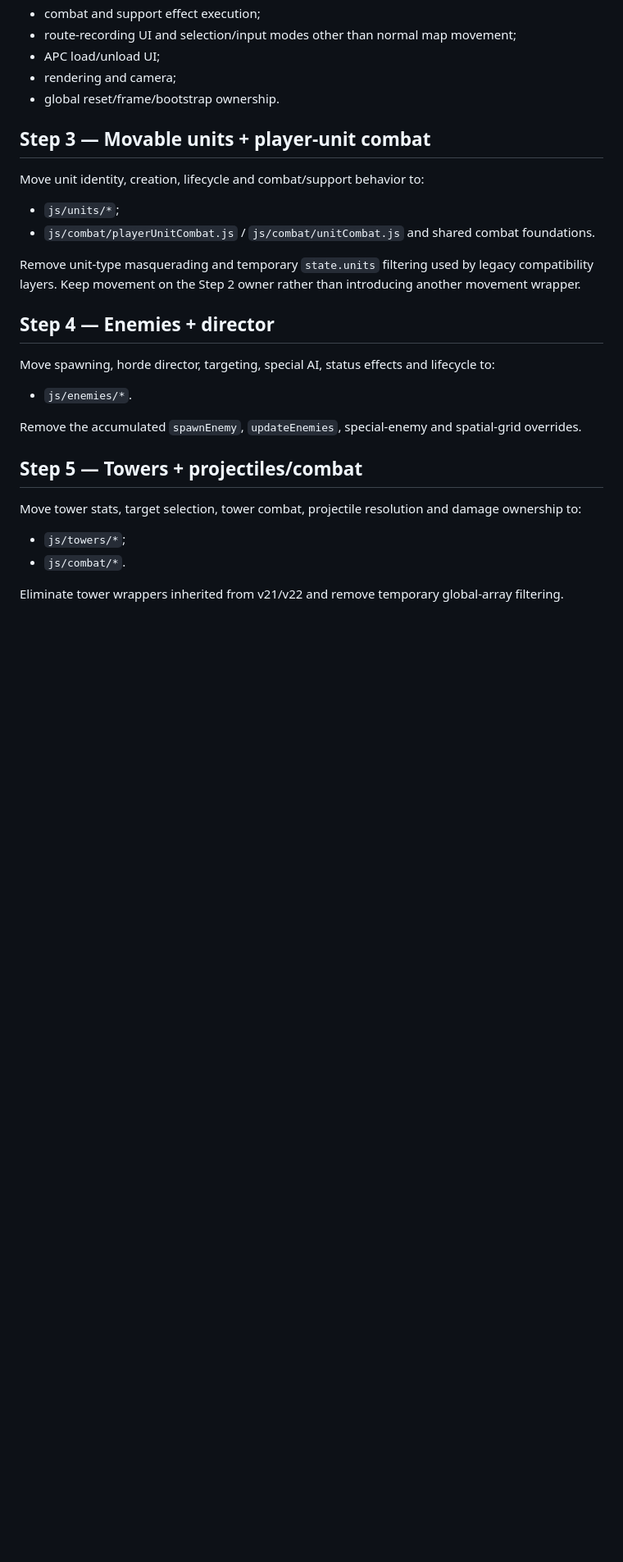
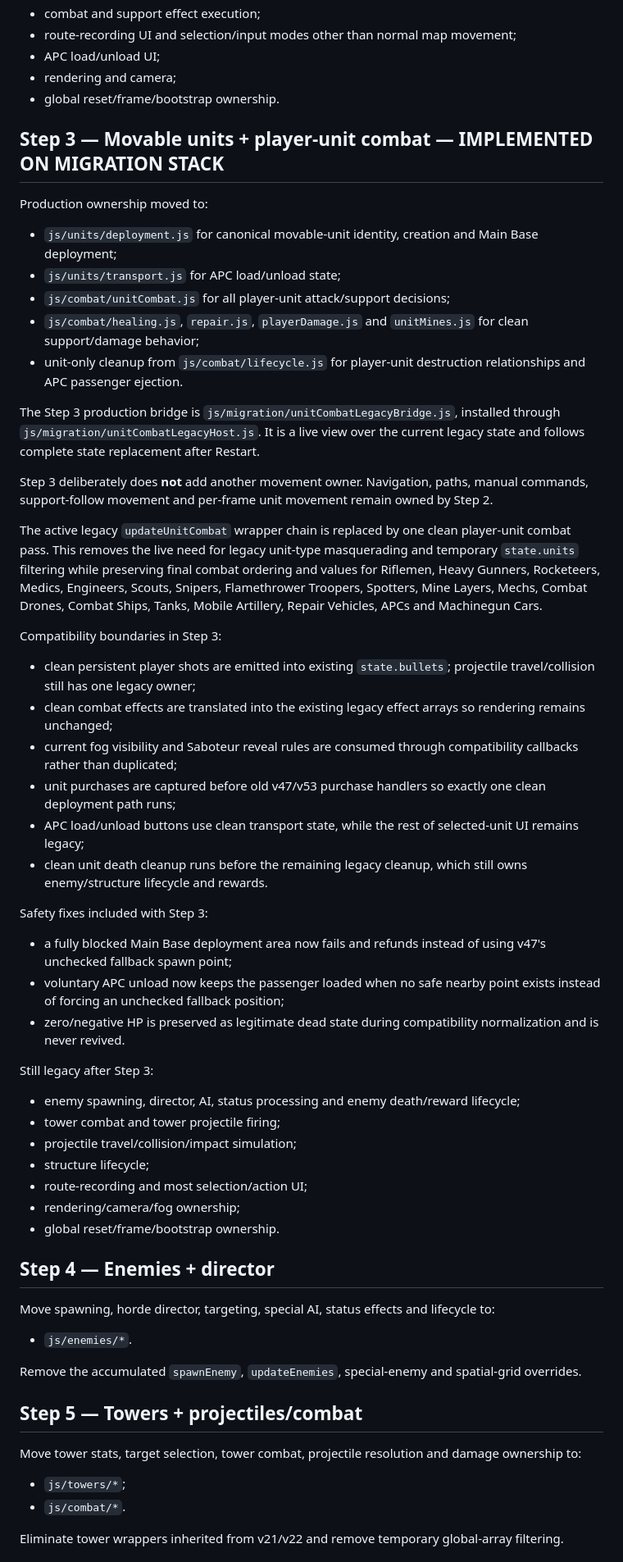
Before and after one commit to JonatanNorrby/gameproject, a Markdown page: docs/RUNTIME_MIGRATION_PLAN.md, the part around the change. Shown at 82% size. GitHub-like rendering; blank space fills up the shorter version.

Commit message:
Document Step 3 unit combat migration ownership

```diff
--- a/docs/RUNTIME_MIGRATION_PLAN.md
+++ b/docs/RUNTIME_MIGRATION_PLAN.md
@@ -73,14 +73,46 @@ Still legacy after Step 2:
 - rendering and camera;
 - global reset/frame/bootstrap ownership.
 
-## Step 3 — Movable units + player-unit combat
+## Step 3 — Movable units + player-unit combat — IMPLEMENTED ON MIGRATION STACK
 
-Move unit identity, creation, lifecycle and combat/support behavior to:
+Production ownership moved to:
 
-- `js/units/*`;
-- `js/combat/playerUnitCombat.js` / `js/combat/unitCombat.js` and shared combat foundations.
+- `js/units/deployment.js` for canonical movable-unit identity, creation and Main Base deployment;
+- `js/units/transport.js` for APC load/unload state;
+- `js/combat/unitCombat.js` for all player-unit attack/support decisions;
+- `js/combat/healing.js`, `repair.js`, `playerDamage.js` and `unitMines.js` for clean support/damage behavior;
+- unit-only cleanup from `js/combat/lifecycle.js` for player-unit destruction relationships and APC passenger ejection.
 
-Remove unit-type masquerading and temporary `state.units` filtering used by legacy compatibility layers. Keep movement on the Step 2 owner rather than introducing another movement wrapper.
+The Step 3 production bridge is `js/migration/unitCombatLegacyBridge.js`, installed through `js/migration/unitCombatLegacyHost.js`. It is a live view over the current legacy state and follows complete state replacement after Restart.
+
+Step 3 deliberately does **not** add another movement owner. Navigation, paths, manual commands, support-follow movement and per-frame unit movement remain owned by Step 2.
+
+The active legacy `updateUnitCombat` wrapper chain is replaced by one clean player-unit combat pass. This removes the live need for legacy unit-type masquerading and temporary `state.units` filtering while preserving final combat ordering and values for Riflemen, Heavy Gunners, Rocketeers, Medics, Engineers, Scouts, Snipers, Flamethrower Troopers, Spotters, Mine Layers, Mechs, Combat Drones, Combat Ships, Tanks, Mobile Artillery, Repair Vehicles, APCs and Machinegun Cars.
+
+Compatibility boundaries in Step 3:
+
+- clean persistent player shots are emitted into existing `state.bullets`; projectile travel/collision still has one legacy owner;
+- clean combat effects are translated into the existing legacy effect arrays so rendering remains unchanged;
+- current fog visibility and Saboteur reveal rules are consumed through compatibility callbacks rather than duplicated;
+- unit purchases are captured before old v47/v53 purchase handlers so exactly one clean deployment path runs;
+- APC load/unload buttons use clean transport state, while the rest of selected-unit UI remains legacy;
+- clean unit death cleanup runs before the remaining legacy cleanup, which still owns enemy/structure lifecycle and rewards.
+
+Safety fixes included with Step 3:
+
+- a fully blocked Main Base deployment area now fails and refunds instead of using v47's unchecked fallback spawn point;
+- voluntary APC unload now keeps the passenger loaded when no safe nearby point exists instead of forcing an unchecked fallback position;
+- zero/negative HP is preserved as legitimate dead state during compatibility normalization and is never revived.
+
+Still legacy after Step 3:
+
+- enemy spawning, director, AI, status processing and enemy death/reward lifecycle;
+- tower combat and tower projectile firing;
+- projectile travel/collision/impact simulation;
+- structure lifecycle;
+- route-recording and most selection/action UI;
+- rendering/camera/fog ownership;
+- global reset/frame/bootstrap ownership.
 
 ## Step 4 — Enemies + director
 
```
